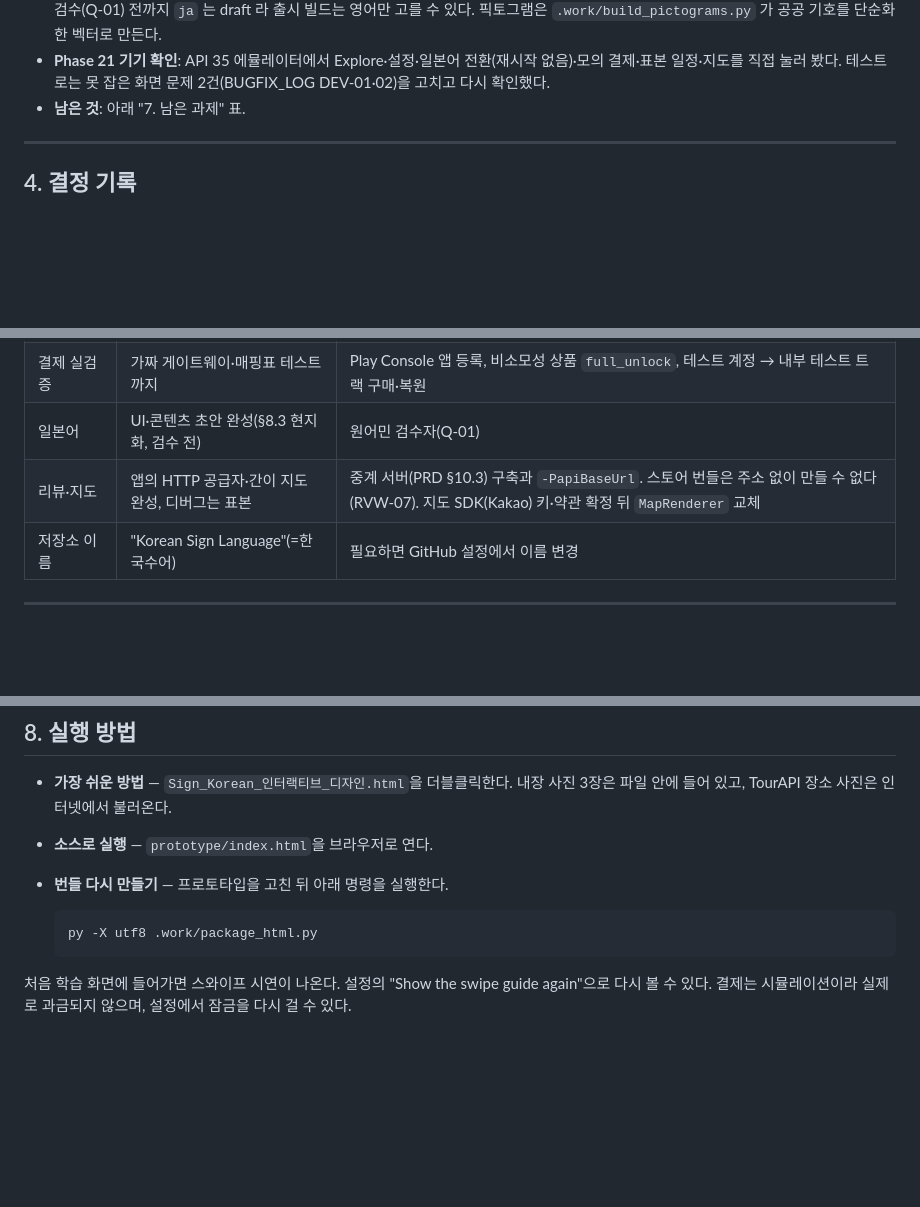
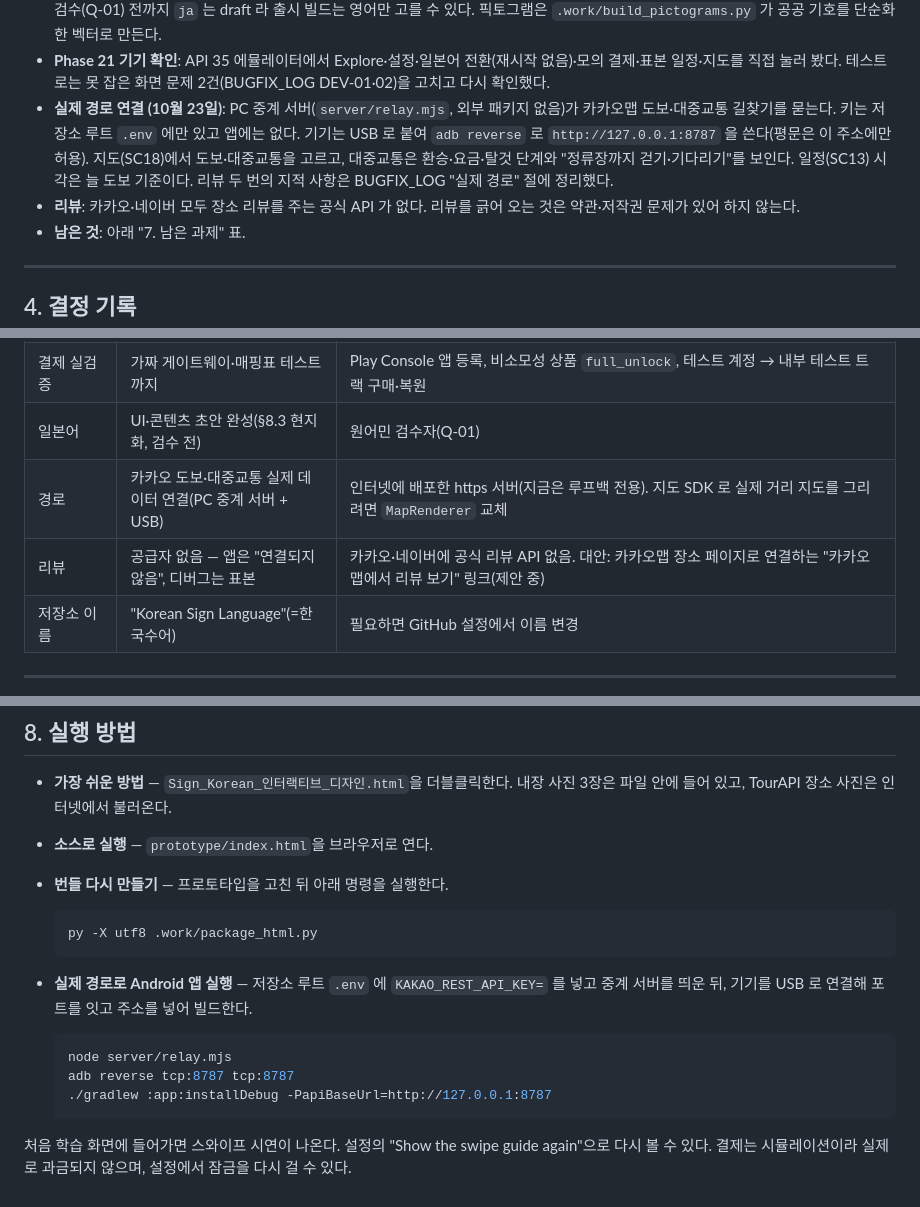
Before and after one commit to ksm031116-creator/Korean-Sign-Language-Study-and-Travel-Plan, a Markdown page: DEVELOPMENT_LOG.md, 3 parts joined by grey strips. Drawn GitHub-style; blank space fills up the shorter version.

Commit message:
docs: record the real-route reviews and how to run the app against Kakao routes
Co-Authored-By: Claude Opus 5.5 <noreply@anthropic.com>

````diff
--- a/DEVELOPMENT_LOG.md
+++ b/DEVELOPMENT_LOG.md
@@ -269,6 +269,8 @@ Phase 마다 RED 테스트 커밋 → 기능 커밋 → 별도 리뷰 에이전
 - **Phase 19 결정**: 지도 SDK(Kakao 후보)는 키·약관이 확정되지 않아 `MapRenderer` 인터페이스 뒤에 간이 지도(`SchematicMapRenderer`: 경로선·번호 마커·구간 선택·확대/축소·전체 맞춤)를 두었다. 거리·시간은 늘 공급자 값이고, 실패한 구간은 선을 그리지 않고 이유를 말한다(FR15). 서버가 없는 릴리스는 "지원 안 됨", 디버그는 "Sample" 이라고 적힌 표본 경로를 쓴다. 위치는 Play 서비스 없이 `LocationManager` 로 사용자가 고를 때만 한 번 읽는다.
 - **Phase 20 결정**: 일본어 콘텐츠는 설계서 §8.3(직역 금지) 방식으로 `prototype/data_ja.json` 에 쓰고 빌드 스크립트가 합친다. 원어민 검수(Q-01) 전까지 `ja` 는 draft 라 출시 빌드는 영어만 고를 수 있다. 픽토그램은 `.work/build_pictograms.py` 가 공공 기호를 단순화한 벡터로 만든다.
 - **Phase 21 기기 확인**: API 35 에뮬레이터에서 Explore·설정·일본어 전환(재시작 없음)·모의 결제·표본 일정·지도를 직접 눌러 봤다. 테스트로는 못 잡은 화면 문제 2건(BUGFIX_LOG DEV-01·02)을 고치고 다시 확인했다.
+- **실제 경로 연결 (10월 23일)**: PC 중계 서버(`server/relay.mjs`, 외부 패키지 없음)가 카카오맵 도보·대중교통 길찾기를 묻는다. 키는 저장소 루트 `.env` 에만 있고 앱에는 없다. 기기는 USB 로 붙여 `adb reverse` 로 `http://127.0.0.1:8787` 을 쓴다(평문은 이 주소에만 허용). 지도(SC18)에서 도보·대중교통을 고르고, 대중교통은 환승·요금·탈것 단계와 "정류장까지 걷기·기다리기"를 보인다. 일정(SC13) 시각은 늘 도보 기준이다. 리뷰 두 번의 지적 사항은 BUGFIX_LOG "실제 경로" 절에 정리했다.
+- **리뷰**: 카카오·네이버 모두 장소 리뷰를 주는 공식 API 가 없다. 리뷰를 긁어 오는 것은 약관·저작권 문제가 있어 하지 않는다.
 - **남은 것**: 아래 "7. 남은 과제" 표.
 
 ---
@@ -345,7 +347,8 @@ Phase 마다 RED 테스트 커밋 → 기능 커밋 → 별도 리뷰 에이전
 | Android 구현 | Phase 1~20 완료, Phase 21 부분 완료(코드·문서 쪽), 에뮬레이터 확인 | 측정이 필요한 NFR: 카드 전환 p95·첫 카드 3초(Macrobenchmark), 강제 종료 30회·비행기 모드 E2E, TalkBack·200% 글꼴, 최소·최신 OS와 360/430dp. 결제 게이트웨이 JVM 테스트(ENT-11)는 실결제 확인과 함께 |
 | 결제 실검증 | 가짜 게이트웨이·매핑표 테스트까지 | Play Console 앱 등록, 비소모성 상품 `full_unlock`, 테스트 계정 → 내부 테스트 트랙 구매·복원 |
 | 일본어 | UI·콘텐츠 초안 완성(§8.3 현지화, 검수 전) | 원어민 검수자(Q-01) |
-| 리뷰·지도 | 앱의 HTTP 공급자·간이 지도 완성, 디버그는 표본 | 중계 서버(PRD §10.3) 구축과 `-PapiBaseUrl`. 스토어 번들은 주소 없이 만들 수 없다(RVW-07). 지도 SDK(Kakao) 키·약관 확정 뒤 `MapRenderer` 교체 |
+| 경로 | 카카오 도보·대중교통 실제 데이터 연결(PC 중계 서버 + USB) | 인터넷에 배포한 https 서버(지금은 루프백 전용). 지도 SDK 로 실제 거리 지도를 그리려면 `MapRenderer` 교체 |
+| 리뷰 | 공급자 없음 — 앱은 "연결되지 않음", 디버그는 표본 | 카카오·네이버에 공식 리뷰 API 없음. 대안: 카카오맵 장소 페이지로 연결하는 "카카오맵에서 리뷰 보기" 링크(제안 중) |
 | 저장소 이름 | "Korean Sign Language"(=한국수어) | 필요하면 GitHub 설정에서 이름 변경 |
 
 ---
@@ -360,4 +363,12 @@ Phase 마다 RED 테스트 커밋 → 기능 커밋 → 별도 리뷰 에이전
   py -X utf8 .work/package_html.py
   ```
 
+- **실제 경로로 Android 앱 실행** — 저장소 루트 `.env` 에 `KAKAO_REST_API_KEY=` 를 넣고 중계 서버를 띄운 뒤, 기기를 USB 로 연결해 포트를 잇고 주소를 넣어 빌드한다.
+
+  ```bash
+  node server/relay.mjs
+  adb reverse tcp:8787 tcp:8787
+  ./gradlew :app:installDebug -PapiBaseUrl=http://127.0.0.1:8787
+  ```
+
 처음 학습 화면에 들어가면 스와이프 시연이 나온다. 설정의 "Show the swipe guide again"으로 다시 볼 수 있다. 결제는 시뮬레이션이라 실제로 과금되지 않으며, 설정에서 잠금을 다시 걸 수 있다.
````
Also changed, not shown: BUGFIX_LOG.md (+25 -0 lines).
